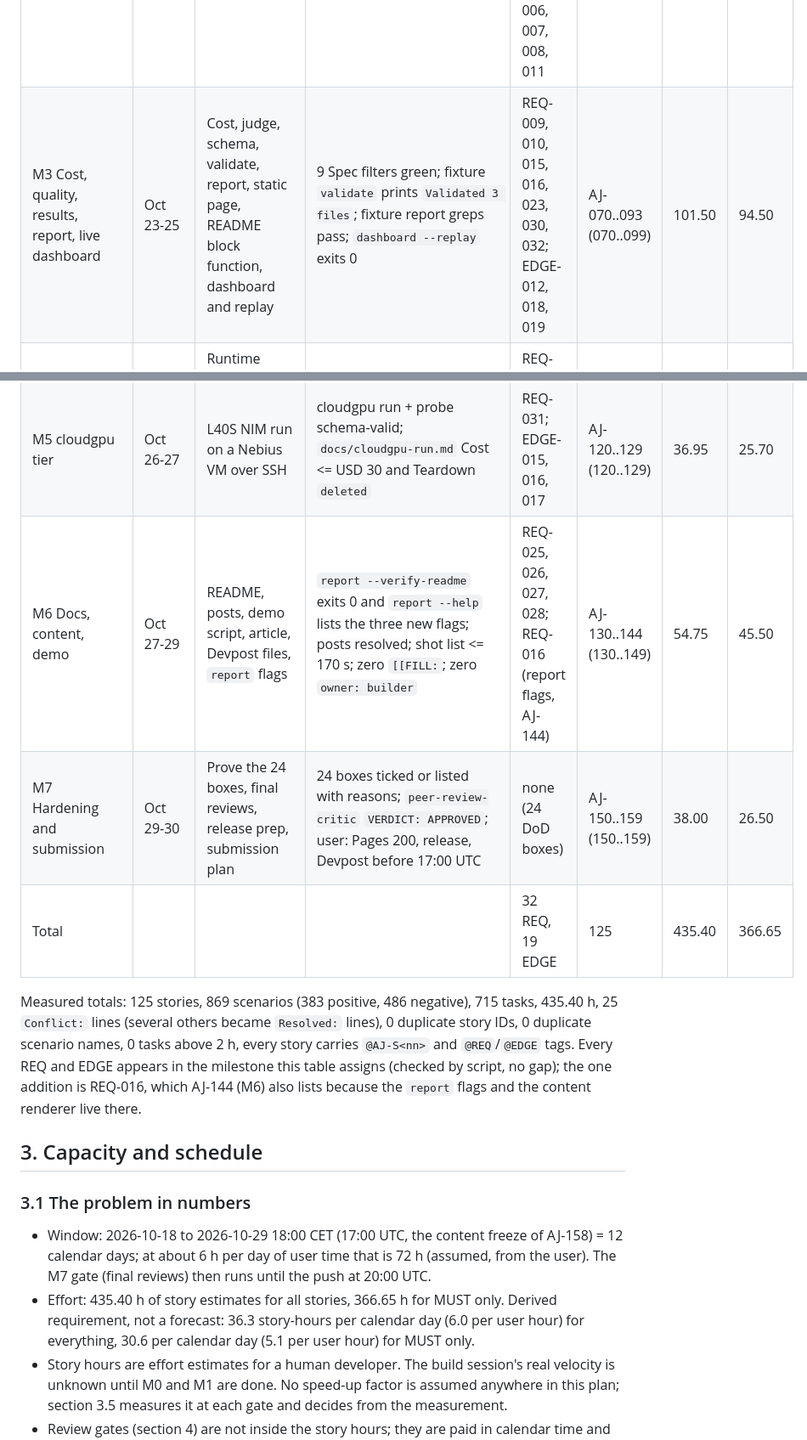
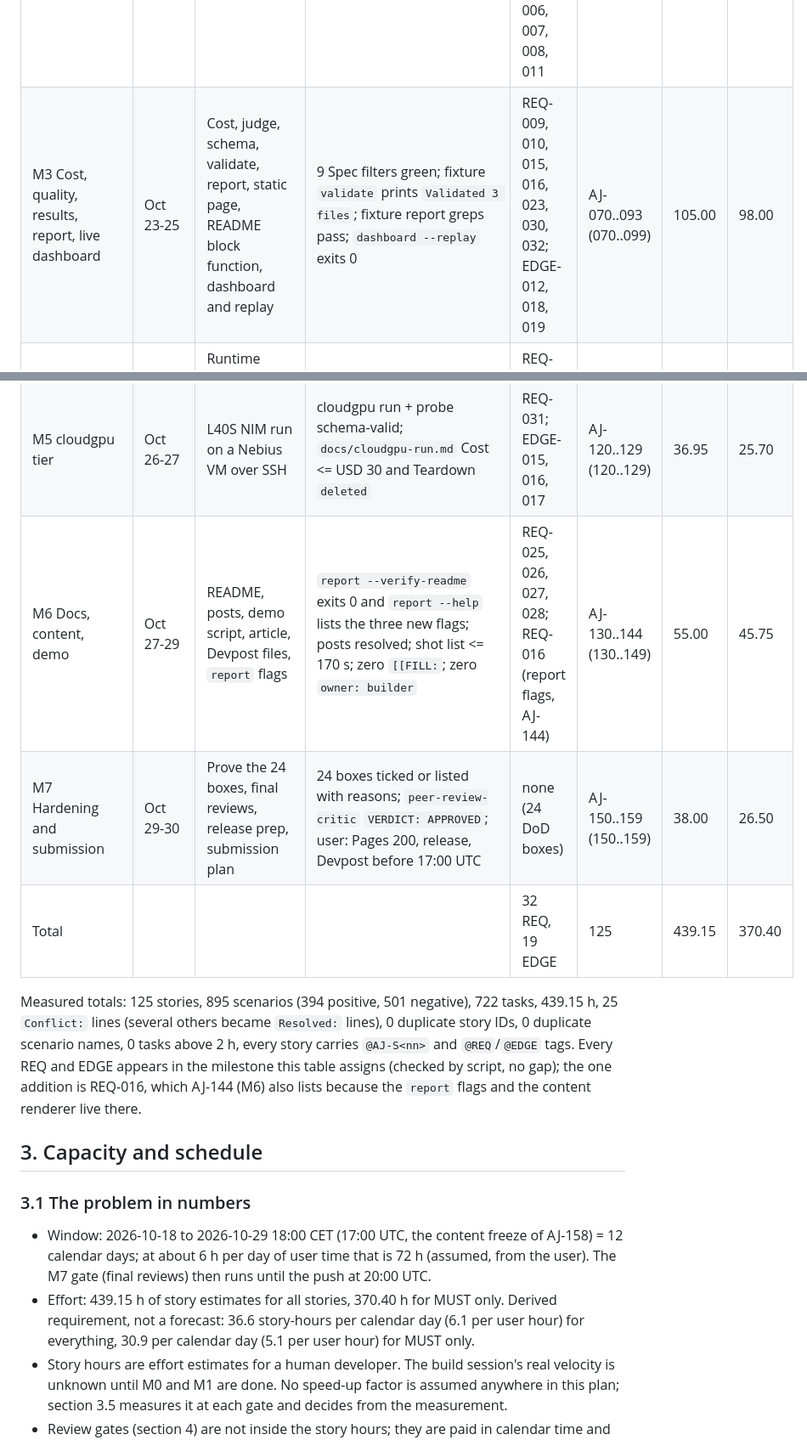
Before and after one commit to tomas-rampas/agent-joules, a Markdown page: docs/plan/plan.md, 2 parts joined by grey strips. Shown at 85% size. GitHub-like rendering.

```diff
--- a/docs/plan/plan.md
+++ b/docs/plan/plan.md
@@ -23,21 +23,21 @@ Hours are the sum of task estimates in the story files (measured by `awk` over t
 | M0 Prerequisites and scaffold | Oct 18-19 | Empty, warning-free .NET 10 solution, build log, secret baseline | `dotnet build -warnaserror -tl:off` 0 warnings; 22 pins; `Spec=REQ-029` green; REQ-001/002/029 commits | REQ-001, 002, 029 | AJ-001..012 (range 001..019) | 16.00 | 15.00 |
 | M1 Energy meter core | Oct 19-21 | NVML binding, meter math, probe, no-GPU path, CI file | `results/probe-<ts>.json` committed; Spec filters for REQ-003..006, 024 and EDGE-001/002/003/005/013/014 green; container probe prints `gpuPresent: false` | REQ-003, 004, 005, 006, 024; EDGE-001, 002, 003, 005, 013, 014 | AJ-020..038 (020..039) | 51.00 | 44.25 |
 | M2 Metered client and workflow | Oct 21-23 | Metered client, 4-agent workflow, tier config, `run` with dry-run | 12 Spec filters green; fan-out greps hit; `run --tier bogus` exits 2; live nvidia/nebius dry-run (or BLOCKED, carried) | REQ-007, 008, 011, 012, 013, 014, 017; EDGE-004, 006, 007, 008, 011 | AJ-040..058 (040..069) | 81.75 | 66.75 |
-| M3 Cost, quality, results, report, live dashboard | Oct 23-25 | Cost, judge, schema, validate, report, static page, README block function, dashboard and replay | 9 Spec filters green; fixture `validate` prints `Validated 3 files`; fixture report greps pass; `dashboard --replay` exits 0 | REQ-009, 010, 015, 016, 023, 030, 032; EDGE-012, 018, 019 | AJ-070..093 (070..099) | 101.50 | 94.50 |
+| M3 Cost, quality, results, report, live dashboard | Oct 23-25 | Cost, judge, schema, validate, report, static page, README block function, dashboard and replay | 9 Spec filters green; fixture `validate` prints `Validated 3 files`; fixture report greps pass; `dashboard --replay` exits 0 | REQ-009, 010, 015, 016, 023, 030, 032; EDGE-012, 018, 019 | AJ-070..093 (070..099) | 105.00 | 98.00 |
 | M4 Local runtime and measurement | Oct 24-26 | Runtime decision (NIM 90 min box, Ollama), endpoints, calibration, methodology, laptop campaign | probe + local/nvidia/nebius run files + calibration committed; `validate results/` exits 0; nim/endpoints/methodology docs dated | REQ-018, 019, 020, 021, 022; EDGE-009, 010 | AJ-100..115 (100..119) | 55.45 | 48.45 |
 | M5 cloudgpu tier | Oct 26-27 | L40S NIM run on a Nebius VM over SSH | cloudgpu run + probe schema-valid; `docs/cloudgpu-run.md` Cost <= USD 30 and Teardown `deleted` | REQ-031; EDGE-015, 016, 017 | AJ-120..129 (120..129) | 36.95 | 25.70 |
-| M6 Docs, content, demo | Oct 27-29 | README, posts, demo script, article, Devpost files, `report` flags | `report --verify-readme` exits 0 and `report --help` lists the three new flags; posts resolved; shot list <= 170 s; zero `[[FILL:`; zero `owner: builder` | REQ-025, 026, 027, 028; REQ-016 (report flags, AJ-144) | AJ-130..144 (130..149) | 54.75 | 45.50 |
+| M6 Docs, content, demo | Oct 27-29 | README, posts, demo script, article, Devpost files, `report` flags | `report --verify-readme` exits 0 and `report --help` lists the three new flags; posts resolved; shot list <= 170 s; zero `[[FILL:`; zero `owner: builder` | REQ-025, 026, 027, 028; REQ-016 (report flags, AJ-144) | AJ-130..144 (130..149) | 55.00 | 45.75 |
 | M7 Hardening and submission | Oct 29-30 | Prove the 24 boxes, final reviews, release prep, submission plan | 24 boxes ticked or listed with reasons; `peer-review-critic` `VERDICT: APPROVED`; user: Pages 200, release, Devpost before 17:00 UTC | none (24 DoD boxes) | AJ-150..159 (150..159) | 38.00 | 26.50 |
-| Total | | | | 32 REQ, 19 EDGE | 125 | 435.40 | 366.65 |
+| Total | | | | 32 REQ, 19 EDGE | 125 | 439.15 | 370.40 |
 
-Measured totals: 125 stories, 869 scenarios (383 positive, 486 negative), 715 tasks, 435.40 h, 25 `Conflict:` lines (several others became `Resolved:` lines), 0 duplicate story IDs, 0 duplicate scenario names, 0 tasks above 2 h, every story carries `@AJ-S<nn>` and `@REQ`/`@EDGE` tags. Every REQ and EDGE appears in the milestone this table assigns (checked by script, no gap); the one addition is REQ-016, which AJ-144 (M6) also lists because the `report` flags and the content renderer live there.
+Measured totals: 125 stories, 895 scenarios (394 positive, 501 negative), 722 tasks, 439.15 h, 25 `Conflict:` lines (several others became `Resolved:` lines), 0 duplicate story IDs, 0 duplicate scenario names, 0 tasks above 2 h, every story carries `@AJ-S<nn>` and `@REQ`/`@EDGE` tags. Every REQ and EDGE appears in the milestone this table assigns (checked by script, no gap); the one addition is REQ-016, which AJ-144 (M6) also lists because the `report` flags and the content renderer live there.
 
 ## 3. Capacity and schedule
 
 ### 3.1 The problem in numbers
 
 - Window: 2026-10-18 to 2026-10-29 18:00 CET (17:00 UTC, the content freeze of AJ-158) = 12 calendar days; at about 6 h per day of user time that is 72 h (assumed, from the user). The M7 gate (final reviews) then runs until the push at 20:00 UTC.
-- Effort: 435.40 h of story estimates for all stories, 366.65 h for MUST only. Derived requirement, not a forecast: 36.3 story-hours per calendar day (6.0 per user hour) for everything, 30.6 per calendar day (5.1 per user hour) for MUST only.
+- Effort: 439.15 h of story estimates for all stories, 370.40 h for MUST only. Derived requirement, not a forecast: 36.6 story-hours per calendar day (6.1 per user hour) for everything, 30.9 per calendar day (5.1 per user hour) for MUST only.
 - Story hours are effort estimates for a human developer. The build session's real velocity is unknown until M0 and M1 are done. No speed-up factor is assumed anywhere in this plan; section 3.5 measures it at each gate and decides from the measurement.
 - Review gates (section 4) are not inside the story hours; they are paid in calendar time and therefore appear in the measured velocity automatically.
 - Resolved gaps: the `report` flags and `ContentTemplateRenderer` (GAP-1) are built by AJ-144 (M6, MUST, 6.25 h); `RunAssembler`, the serialized totals and `ReportSentences` are created by AJ-056-T4a (M2, MUST, 1.75 h) so that AJ-047 can be cut; the marking of in-flight steps as `incomplete` on shutdown (exit 5, `run.status` `incomplete`) is owned by AJ-056-T6a (M2, MUST, 0.75 h), which AJ-034, AJ-123 and AJ-127 point at (audit Y-01). Both are inside every figure below.
```
Also changed, not shown: other parts of docs/plan/plan.md (+22 -20 lines), docs/plan/traceability.md (+21 -21 lines).
